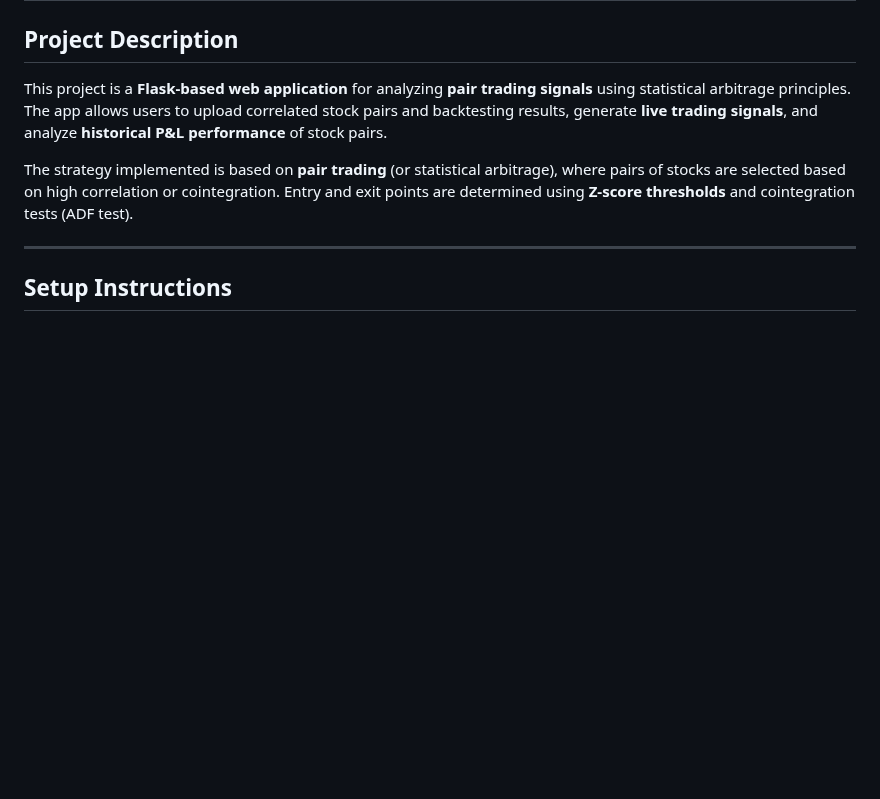
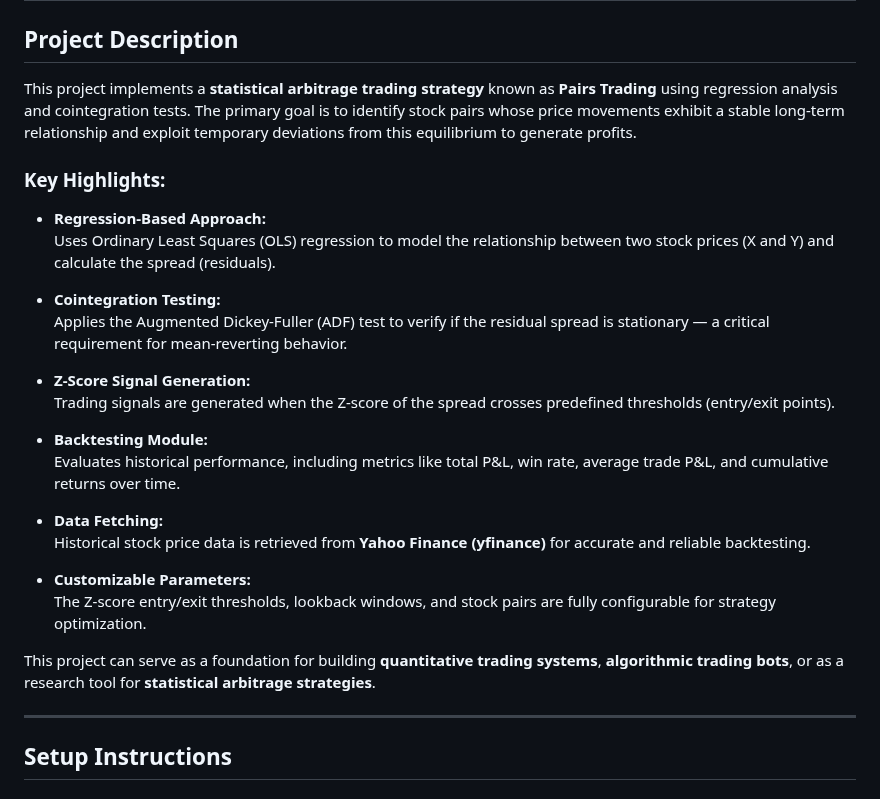
Before and after one commit to Shreyansh100704/Pairs_Trading_Regression_Strategy, a Markdown page: README.md, the part around one of its changes. GitHub-like rendering; blank space fills up the shorter version.

```diff
--- a/README.md
+++ b/README.md
@@ -2,9 +2,28 @@
 
 ## Project Description
 
-This project is a **Flask-based web application** for analyzing **pair trading signals** using statistical arbitrage principles. The app allows users to upload correlated stock pairs and backtesting results, generate **live trading signals**, and analyze **historical P&L performance** of stock pairs.
+This project implements a **statistical arbitrage trading strategy** known as **Pairs Trading** using regression analysis and cointegration tests. The primary goal is to identify stock pairs whose price movements exhibit a stable long-term relationship and exploit temporary deviations from this equilibrium to generate profits.
 
-The strategy implemented is based on **pair trading** (or statistical arbitrage), where pairs of stocks are selected based on high correlation or cointegration. Entry and exit points are determined using **Z-score thresholds** and cointegration tests (ADF test).
+### Key Highlights:
+- **Regression-Based Approach:**
+  Uses Ordinary Least Squares (OLS) regression to model the relationship between two stock prices (X and Y) and calculate the spread (residuals).
+
+- **Cointegration Testing:**
+  Applies the Augmented Dickey-Fuller (ADF) test to verify if the residual spread is stationary — a critical requirement for mean-reverting behavior.
+
+- **Z-Score Signal Generation:**
+  Trading signals are generated when the Z-score of the spread crosses predefined thresholds (entry/exit points).
+
+- **Backtesting Module:**
+  Evaluates historical performance, including metrics like total P&L, win rate, average trade P&L, and cumulative returns over time.
+
+- **Data Fetching:**
+  Historical stock price data is retrieved from **Yahoo Finance (yfinance)** for accurate and reliable backtesting.
+
+- **Customizable Parameters:**
+  The Z-score entry/exit thresholds, lookback windows, and stock pairs are fully configurable for strategy optimization.
+
+This project can serve as a foundation for building **quantitative trading systems**, **algorithmic trading bots**, or as a research tool for **statistical arbitrage strategies**.
 
 ---
 
```
Also changed, not shown: other parts of README.md (+14 -14 lines).
